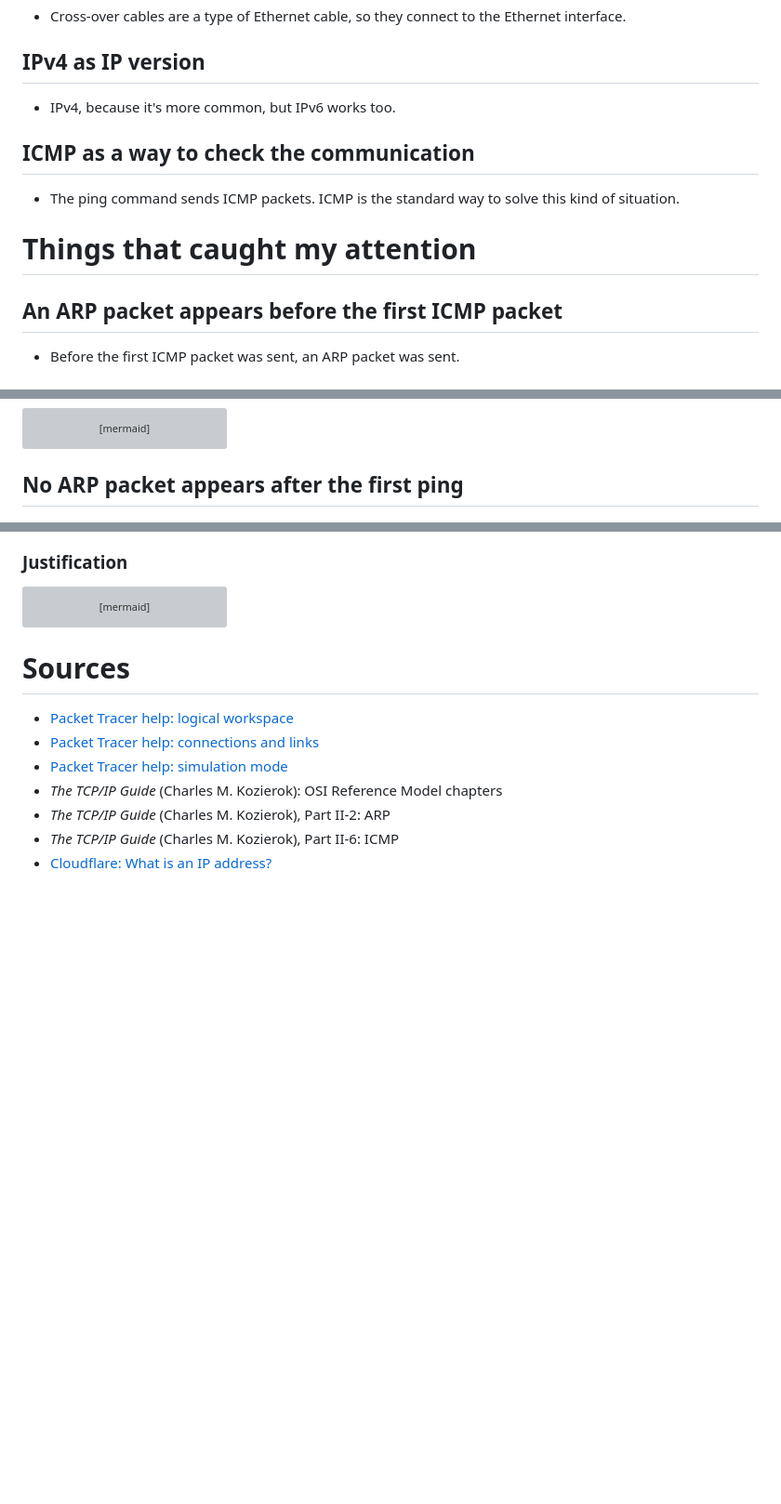
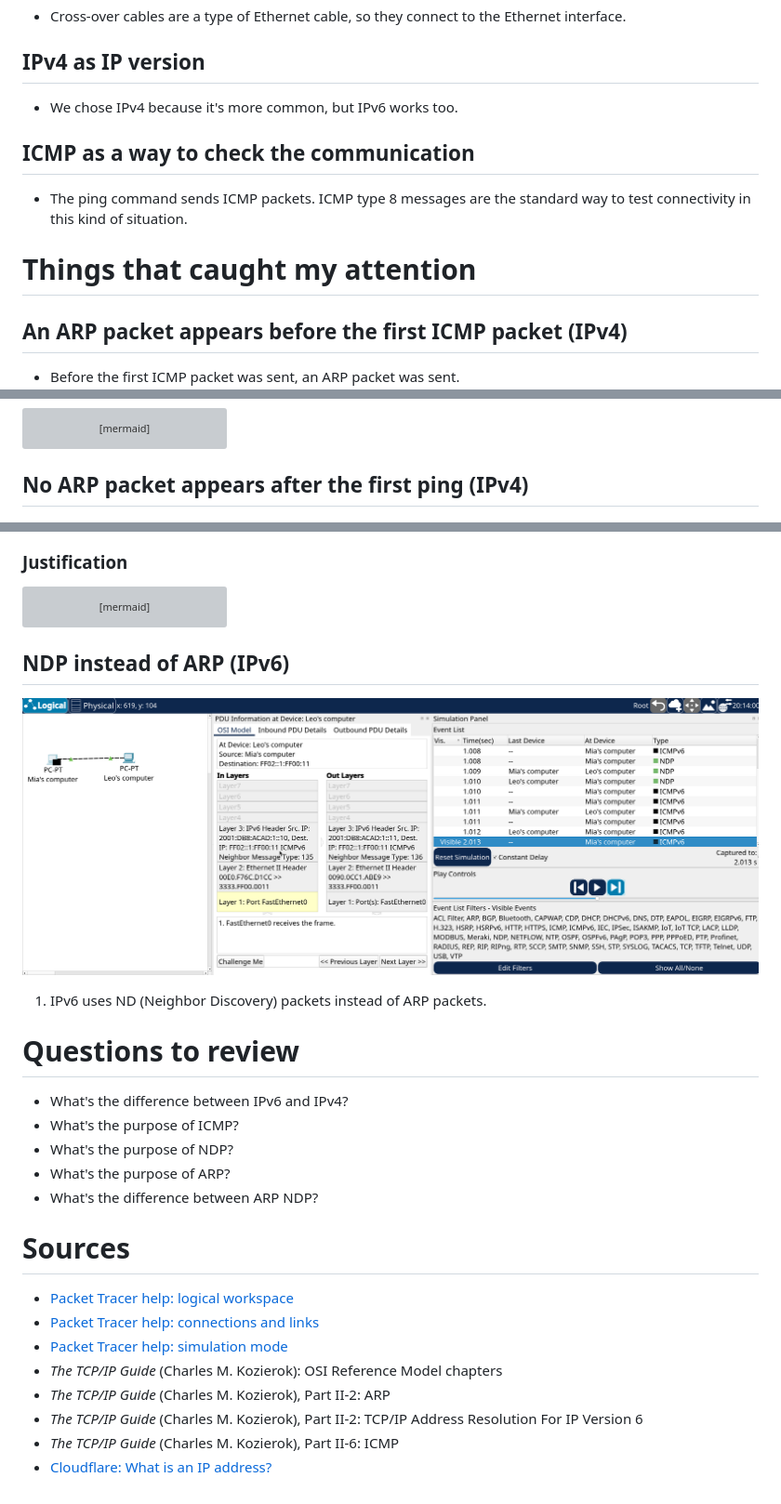
Before and after one commit to prapoju/networking-packet-tracer-exercises, a Markdown page: 00-no-players-found/SOLUTION.md, 3 parts joined by grey strips. Shown at 93% size. Drawn GitHub-style; pictures changed too: 00-no-players-found/img/ndp-instead-of-arp.png (added); blank space fills up the shorter version; grey boxes are pictures that could not be loaded.

Commit message:
Add IPv6 findings and sources to level 0 solution

````diff
--- a/00-no-players-found/SOLUTION.md
+++ b/00-no-players-found/SOLUTION.md
@@ -7,11 +7,11 @@
 ## Ethernet as interface
 - Cross-over cables are a type of Ethernet cable, so they connect to the Ethernet interface.
 ## IPv4 as IP version
-- IPv4, because it's more common, but IPv6 works too.
+- We chose IPv4 because it's more common, but IPv6 works too.
 ## ICMP as a way to check the communication
-- The ping command sends ICMP packets. ICMP is the standard way to solve this kind of situation.
+- The ping command sends ICMP packets. ICMP type 8 messages are the standard way to test connectivity in this kind of situation.
 # Things that caught my attention
-## An ARP packet appears before the first ICMP packet
+## An ARP packet appears before the first ICMP packet (IPv4)
 - Before the first ICMP packet was sent, an ARP packet was sent.
 ![ARP packet before the first ICMP packet](img/arp-before-first-ping.png)
 ### Justification
@@ -21,7 +21,7 @@ flowchart TD
     C2["2. IP addresses must be resolved into MAC addresses"] --> C4
     C3["3. The first time, the sender doesn't know the receiver's MAC address"] --> C4
 ```
-## No ARP packet appears after the first ping
+## No ARP packet appears after the first ping (IPv4)
 ![No ARP packet before the second ping](img/no-arp-second-ping.png)
 ### Justification
 ```mermaid
@@ -29,11 +29,23 @@ flowchart TD
     C1["1. Sending ARP packets every time is expensive"] --> C2["2. Computers cache IP-to-MAC relations in a table"]
     C2 --> C3["3. The MAC address was obtained from the cache instead of sending an ARP packet again"]
 ```
+
+## NDP instead of ARP (IPv6)
+![NDP packets instead of ARP before the first ping](img/ndp-instead-of-arp.png)
+1. IPv6 uses ND (Neighbor Discovery) packets instead of ARP packets.
+
+# Questions to review
+- What's the difference between IPv6 and IPv4?
+- What's the purpose of ICMP?
+- What's the purpose of NDP?
+- What's the purpose of ARP?
+- What's the difference between ARP NDP?
 # Sources
 - [Packet Tracer help: logical workspace](https://tutorials.ptnetacad.net/help/default/workspace_logical.htm)
 - [Packet Tracer help: connections and links](https://tutorials.ptnetacad.net/help/default/connectionsLinks.htm)
 - [Packet Tracer help: simulation mode](https://tutorials.ptnetacad.net/help/default/mode_simulation.htm)
 - *The TCP/IP Guide* (Charles M. Kozierok): OSI Reference Model chapters
 - *The TCP/IP Guide* (Charles M. Kozierok), Part II-2: ARP
+- *The TCP/IP Guide* (Charles M. Kozierok), Part II-2: TCP/IP Address Resolution For IP Version 6
 - *The TCP/IP Guide* (Charles M. Kozierok), Part II-6: ICMP
 - [Cloudflare: What is an IP address?](https://www.cloudflare.com/learning/dns/glossary/what-is-my-ip-address/)
````
